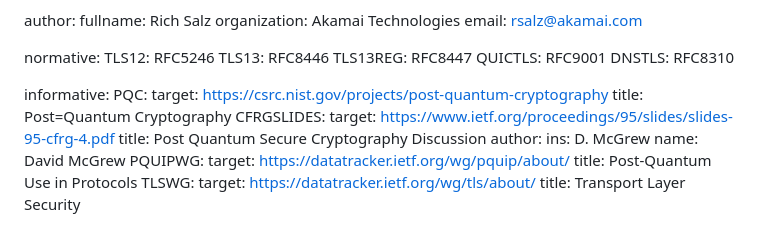
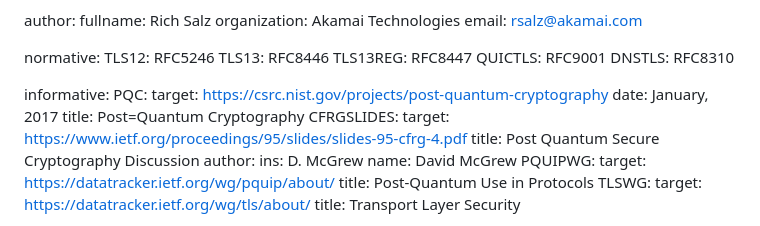
Before and after one commit to tlswg/tls12-frozen, a Markdown page: draft-rsalz-tls-tls12-frozen.md, the part around the change. GitHub-like rendering.

Commit message:
Add PQC ref date

```diff
--- a/draft-rsalz-tls-tls12-frozen.md
+++ b/draft-rsalz-tls-tls12-frozen.md
@@ -35,6 +35,7 @@ normative:
 informative:
   PQC:
     target: https://csrc.nist.gov/projects/post-quantum-cryptography
+    date: January, 2017
     title: Post=Quantum Cryptography
   CFRGSLIDES:
     target: https://www.ietf.org/proceedings/95/slides/slides-95-cfrg-4.pdf
```
